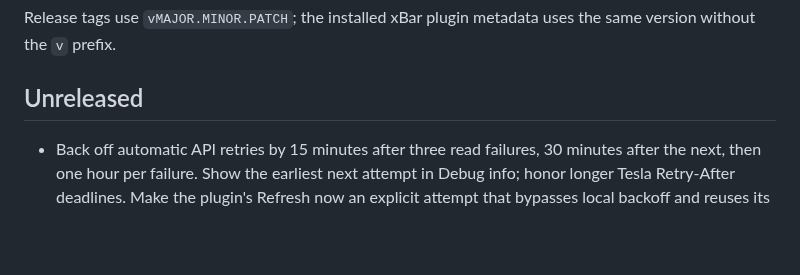
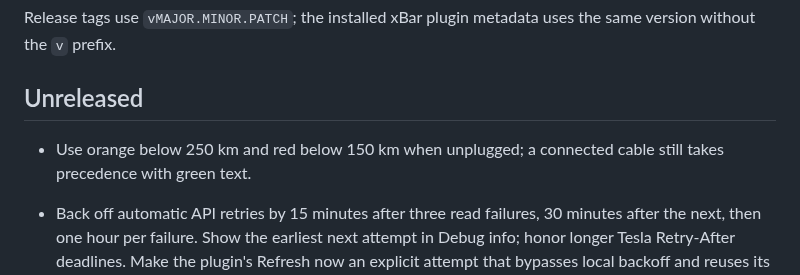
Before and after one commit to kolisko/tesla-xbar, a Markdown page: docs/CHANGELOG.md, the part around the change. GitHub-like rendering; blank space fills up the shorter version.

```diff
--- a/docs/CHANGELOG.md
+++ b/docs/CHANGELOG.md
@@ -3,6 +3,8 @@
 Release tags use `vMAJOR.MINOR.PATCH`; the installed xBar plugin metadata uses the same version without the `v` prefix.
 
 ## Unreleased
+
+- Use orange below 250 km and red below 150 km when unplugged; a connected cable still takes precedence with green text.
 
 - Back off automatic API retries by 15 minutes after three read failures, 30 minutes after the next, then one hour per failure. Show the earliest next attempt in Debug info; honor longer Tesla Retry-After deadlines. Make the plugin's Refresh now an explicit attempt that bypasses local backoff and reuses its result for the immediate xBar redraw.
 - Show Tesla's latest recorded Retry-After value, receipt time, server deadline and whether Tesla or local backoff determines the next attempt. Honor seconds/date advice on surfaced read/wake errors beyond HTTP 429; never invent missing headers.
```
Also changed, not shown: README.md (+2 -2 lines), docs/images/states.png, 5 other files.
